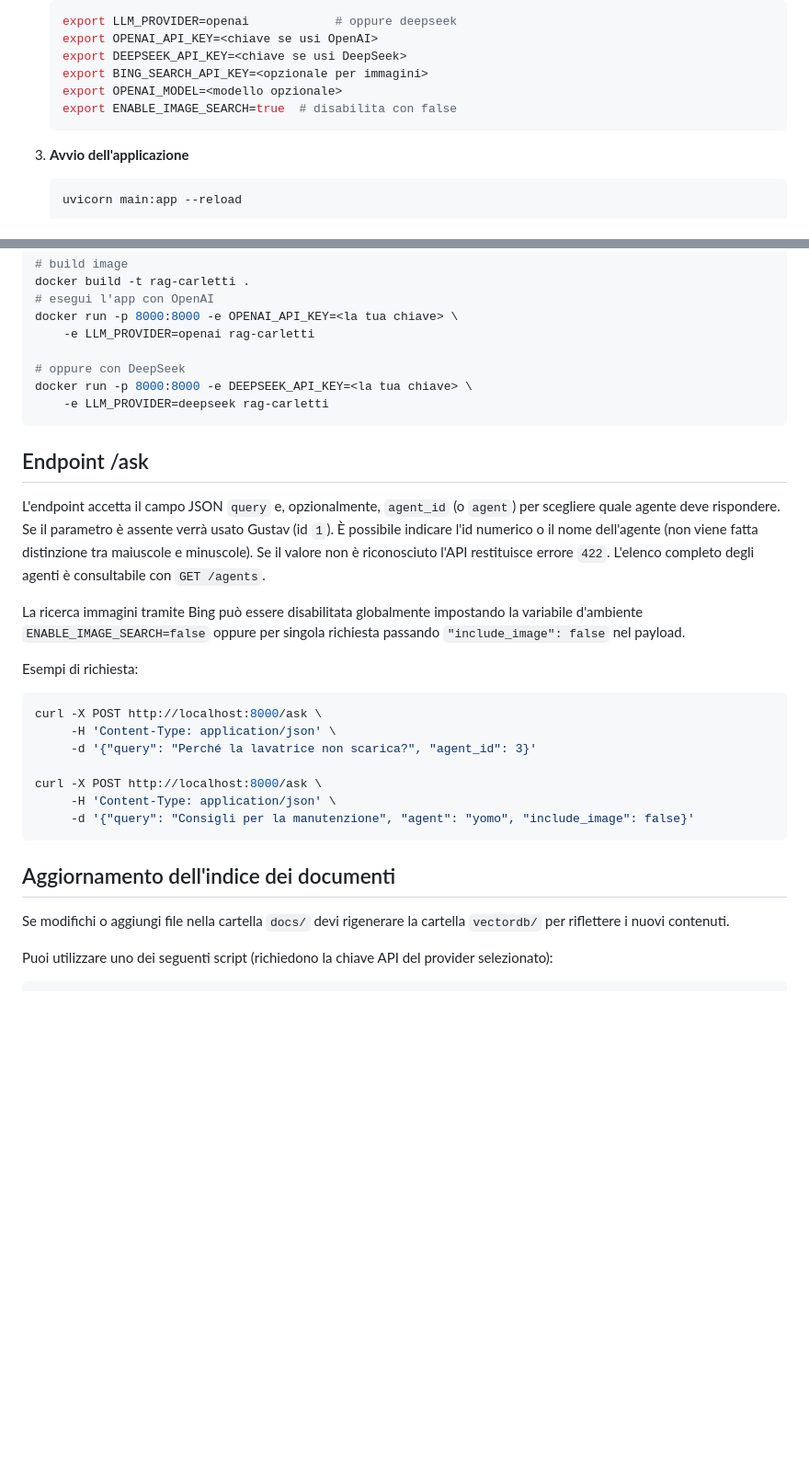
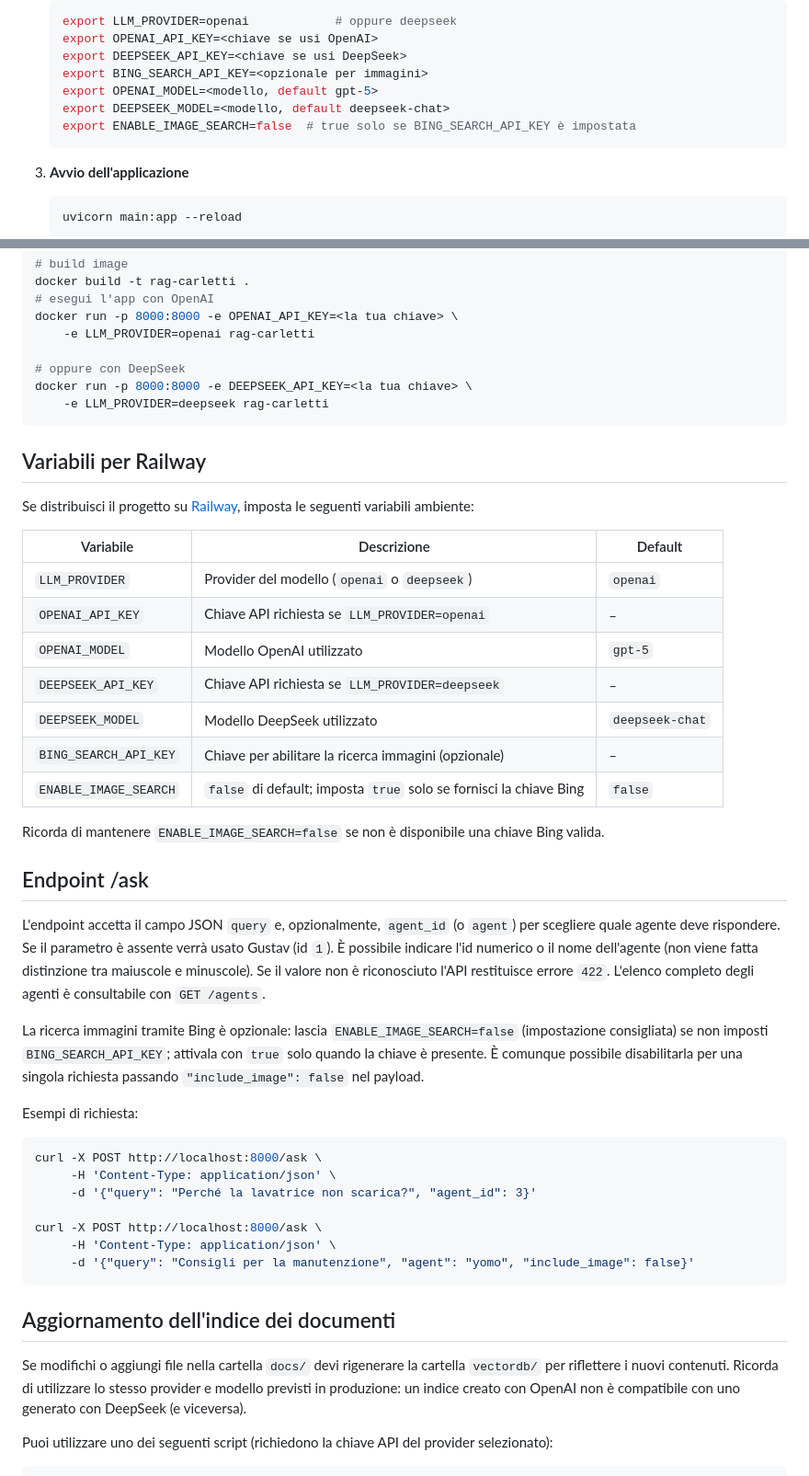
Before and after one commit to re-fagiano/rag-carletti, a Markdown page: README.md, 2 parts joined by grey strips. Shown: that part at 92% size. Rendered like a GitHub page; blank space fills up the shorter version.

Commit message:
docs: add railway variables and defaults

````diff
--- a/README.md
+++ b/README.md
@@ -41,8 +41,9 @@ implementate nel codice nella variabile `AGENT_PROMPTS` di `main.py`.
    export OPENAI_API_KEY=<chiave se usi OpenAI>
    export DEEPSEEK_API_KEY=<chiave se usi DeepSeek>
    export BING_SEARCH_API_KEY=<opzionale per immagini>
-   export OPENAI_MODEL=<modello opzionale>
-   export ENABLE_IMAGE_SEARCH=true  # disabilita con false
+   export OPENAI_MODEL=<modello, default gpt-5>
+   export DEEPSEEK_MODEL=<modello, default deepseek-chat>
+   export ENABLE_IMAGE_SEARCH=false  # true solo se BING_SEARCH_API_KEY è impostata
    ```
 
 3. **Avvio dell'applicazione**
@@ -65,10 +66,26 @@ docker run -p 8000:8000 -e DEEPSEEK_API_KEY=<la tua chiave> \
     -e LLM_PROVIDER=deepseek rag-carletti
 ```
 
+## Variabili per Railway
+
+Se distribuisci il progetto su [Railway](https://railway.app), imposta le seguenti variabili ambiente:
+
+| Variabile | Descrizione | Default |
+|-----------|-------------|---------|
+| `LLM_PROVIDER` | Provider del modello (`openai` o `deepseek`) | `openai` |
+| `OPENAI_API_KEY` | Chiave API richiesta se `LLM_PROVIDER=openai` | – |
+| `OPENAI_MODEL` | Modello OpenAI utilizzato | `gpt-5` |
+| `DEEPSEEK_API_KEY` | Chiave API richiesta se `LLM_PROVIDER=deepseek` | – |
+| `DEEPSEEK_MODEL` | Modello DeepSeek utilizzato | `deepseek-chat` |
+| `BING_SEARCH_API_KEY` | Chiave per abilitare la ricerca immagini (opzionale) | – |
+| `ENABLE_IMAGE_SEARCH` | `false` di default; imposta `true` solo se fornisci la chiave Bing | `false` |
+
+Ricorda di mantenere `ENABLE_IMAGE_SEARCH=false` se non è disponibile una chiave Bing valida.
+
 ## Endpoint /ask
 L'endpoint accetta il campo JSON `query` e, opzionalmente, `agent_id` (o `agent`) per scegliere quale agente deve rispondere. Se il parametro è assente verrà usato Gustav (id `1`). È possibile indicare l'id numerico o il nome dell'agente (non viene fatta distinzione tra maiuscole e minuscole). Se il valore non è riconosciuto l'API restituisce errore `422`. L'elenco completo degli agenti è consultabile con `GET /agents`.
 
-La ricerca immagini tramite Bing può essere disabilitata globalmente impostando la variabile d'ambiente `ENABLE_IMAGE_SEARCH=false` oppure per singola richiesta passando `"include_image": false` nel payload.
+La ricerca immagini tramite Bing è opzionale: lascia `ENABLE_IMAGE_SEARCH=false` (impostazione consigliata) se non imposti `BING_SEARCH_API_KEY`; attivala con `true` solo quando la chiave è presente. È comunque possibile disabilitarla per una singola richiesta passando `"include_image": false` nel payload.
 
 Esempi di richiesta:
 ```bash
@@ -84,6 +101,7 @@ curl -X POST http://localhost:8000/ask \
 ## Aggiornamento dell'indice dei documenti
 
 Se modifichi o aggiungi file nella cartella `docs/` devi rigenerare la cartella `vectordb/` per riflettere i nuovi contenuti.
+Ricorda di utilizzare lo stesso provider e modello previsti in produzione: un indice creato con OpenAI non è compatibile con uno generato con DeepSeek (e viceversa).
 
 Puoi utilizzare uno dei seguenti script (richiedono la chiave API del provider selezionato):
 
````
